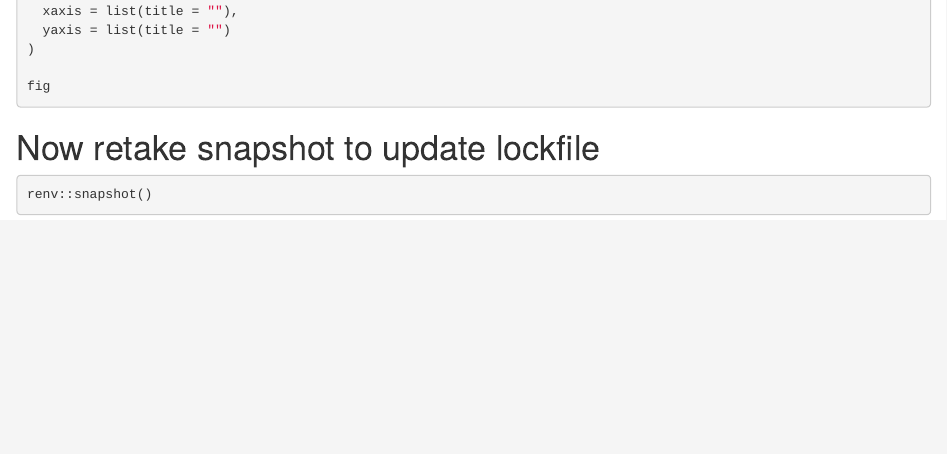
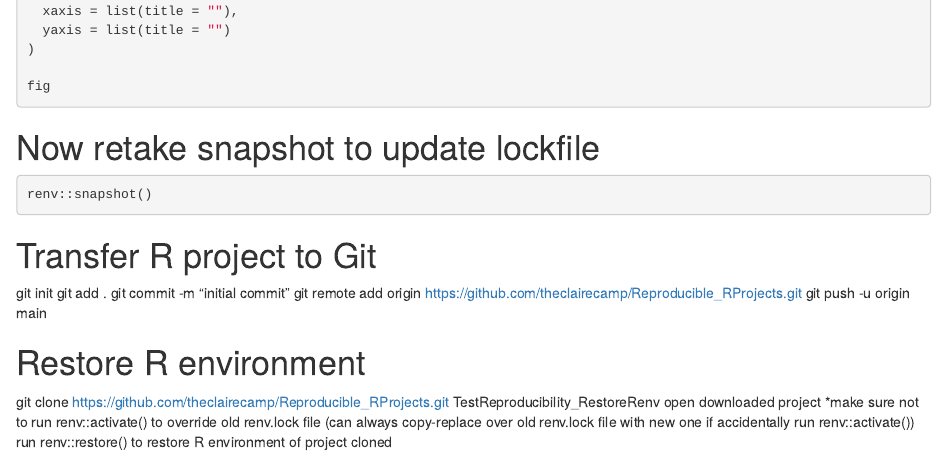
Before and after one commit to theclairecamp/Reproducible_RProjects, an R Markdown document (test_code_1.Rmd): the page in a window 1100 px wide, from 1200 px down. Rendered offline with R 4.5, knitr and Pandoc, with nearby package versions; the code chunks are not run, so their results and figures are left out.

Commit message:
second commit - updated code

````diff
--- a/test_code_1.Rmd
+++ b/test_code_1.Rmd
@@ -70,3 +70,15 @@ fig
 ```{r}
 renv::snapshot()
 ```
+
+# Transfer R project to Git
+git init
+git add .
+git commit -m "initial commit"
+git remote add origin https://github.com/theclairecamp/Reproducible_RProjects.git
+git push -u origin main
+
+# Restore R environment
+git clone https://github.com/theclairecamp/Reproducible_RProjects.git TestReproducibility_RestoreRenv
+open downloaded project *make sure not to run renv::activate() to override old renv.lock file (can always copy-replace over old renv.lock file with new one if accidentally run renv::activate())
+run renv::restore() to restore R environment of project cloned
````
Also changed, not shown: test_code_1.Rmd (4 more changed lines).
